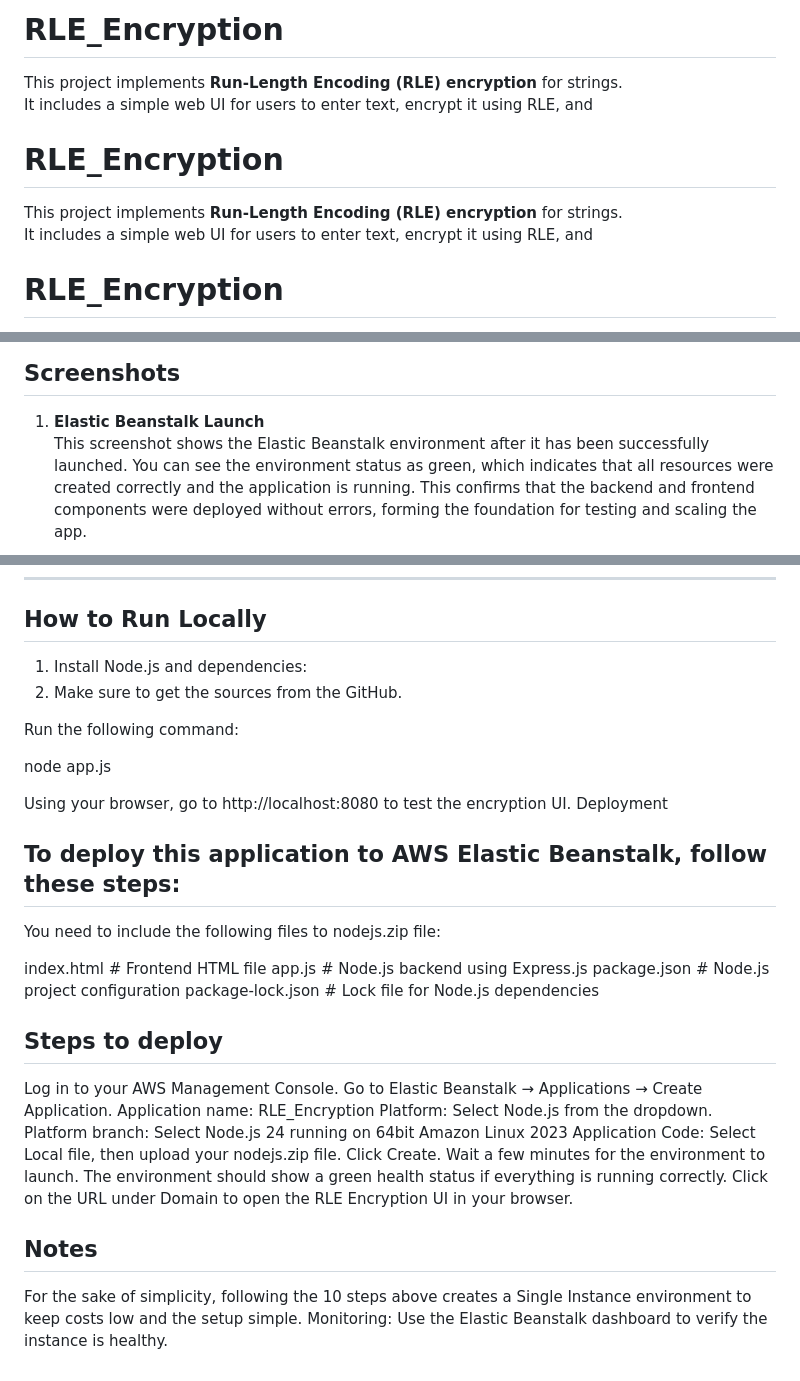
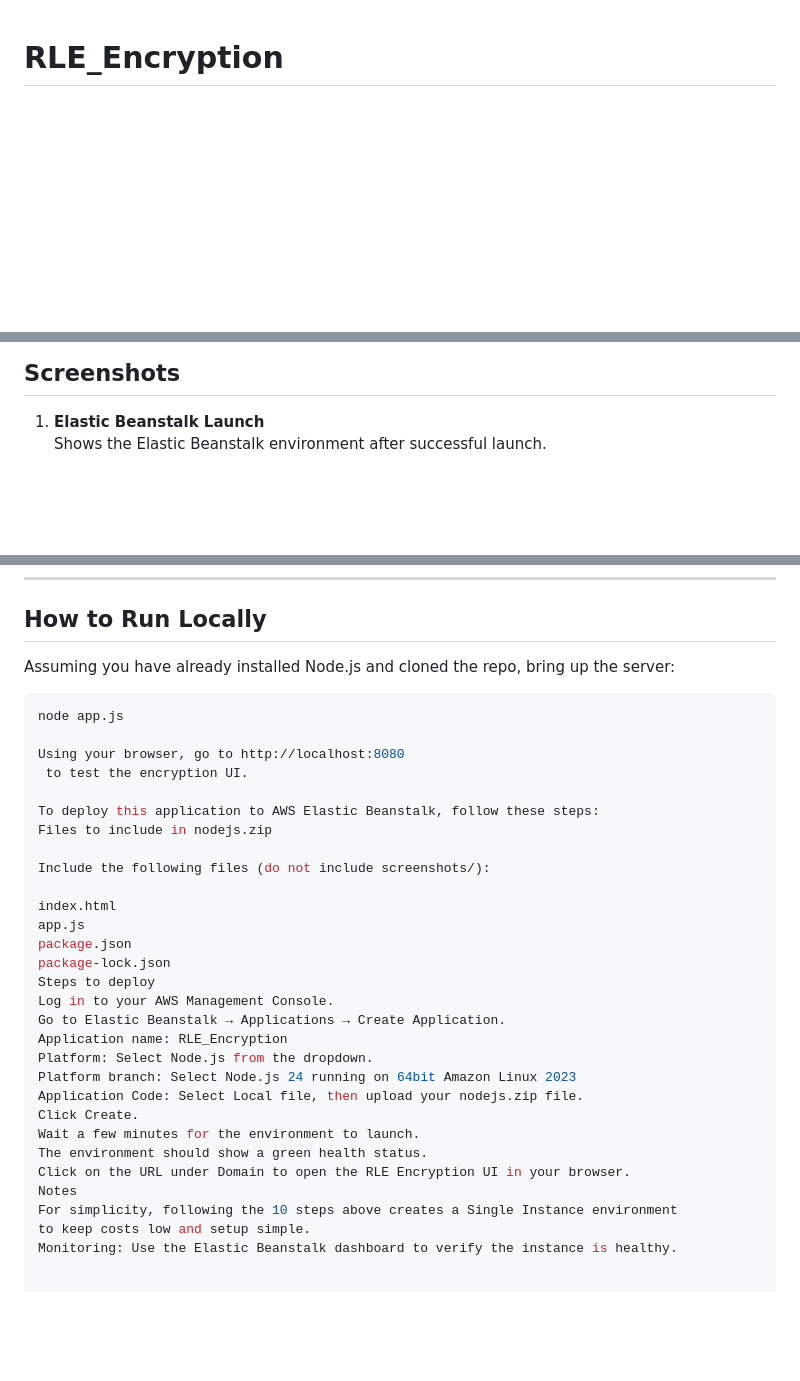
Before and after one commit to jneman/RLE_Encryption, a Markdown page: README.md, 3 parts joined by grey strips. Drawn GitHub-style; blank space fills up the shorter version.

Commit message:
Update README.md with detailed deployment instructions, screenshots, and notes

````diff
--- a/README.md
+++ b/README.md
@@ -1,11 +1,3 @@
-# RLE_Encryption
-
-This project implements **Run-Length Encoding (RLE) encryption** for strings.
-It includes a simple web UI for users to enter text, encrypt it using RLE, and
-# RLE_Encryption
-
-This project implements **Run-Length Encoding (RLE) encryption** for strings.
-It includes a simple web UI for users to enter text, encrypt it using RLE, and
 # RLE_Encryption
 
 This project implements **Run-Length Encoding (RLE) encryption** for strings.
@@ -82,12 +74,7 @@ The application was tested locally with the following scenarios:
 ## Screenshots
 
 1. **Elastic Beanstalk Launch**
-   This screenshot shows the Elastic Beanstalk environment after it has been
-   successfully launched. You can see the environment status as green, which
-   indicates that all resources were created correctly and the application is
-   running. This confirms that the backend and frontend components were deployed
-   without errors, forming the foundation for testing and scaling the app.
-
+   Shows the Elastic Beanstalk environment after successful launch.
    ![Elastic Beanstalk Launch](screenshots/RLE-Encryption.png)
 
 
@@ -152,26 +111,24 @@ The application was tested locally with the following scenarios:
 
 ## How to Run Locally
 
-1. Install Node.js and dependencies:
-2. Make sure to get the sources from the GitHub.
+Assuming you have already installed Node.js and cloned the repo, bring up the server:
 
-Run the following command:
-
+```bash
 node app.js
 
-Using your browser, go to http://localhost:8080 to test the encryption UI.
-Deployment
+Using your browser, go to http://localhost:8080
+ to test the encryption UI.
 
-## To deploy this application to AWS Elastic Beanstalk, follow these steps:
+To deploy this application to AWS Elastic Beanstalk, follow these steps:
+Files to include in nodejs.zip
 
-You need to include the following files to nodejs.zip file:
+Include the following files (do not include screenshots/):
 
-index.html # Frontend HTML file
-app.js # Node.js backend using Express.js
-package.json # Node.js project configuration
-package-lock.json # Lock file for Node.js dependencies
-
-## Steps to deploy
+index.html
+app.js
+package.json
+package-lock.json
+Steps to deploy
 Log in to your AWS Management Console.
 Go to Elastic Beanstalk → Applications → Create Application.
 Application name: RLE_Encryption
@@ -180,10 +137,9 @@ Platform branch: Select Node.js 24 running on 64bit Amazon Linux 2023
 Application Code: Select Local file, then upload your nodejs.zip file.
 Click Create.
 Wait a few minutes for the environment to launch.
-The environment should show a green health status if everything is running correctly.
+The environment should show a green health status.
 Click on the URL under Domain to open the RLE Encryption UI in your browser.
-
-## Notes
-For the sake of simplicity, following the 10 steps above creates a
-Single Instance environment to keep costs low and the setup simple.
+Notes
+For simplicity, following the 10 steps above creates a Single Instance environment
+to keep costs low and setup simple.
 Monitoring: Use the Elastic Beanstalk dashboard to verify the instance is healthy.
````
Also changed, not shown: other parts of README.md (+7 -35 lines).
